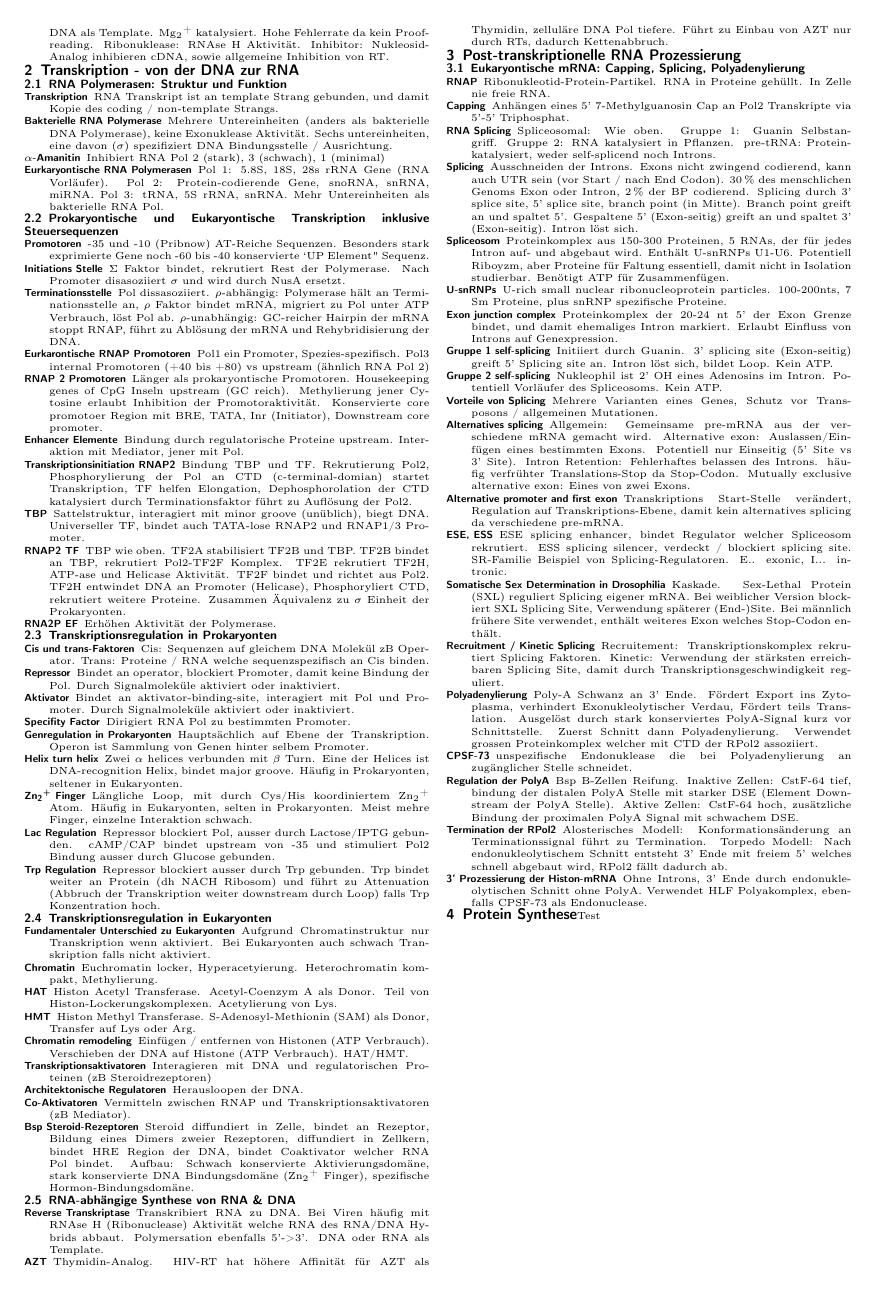
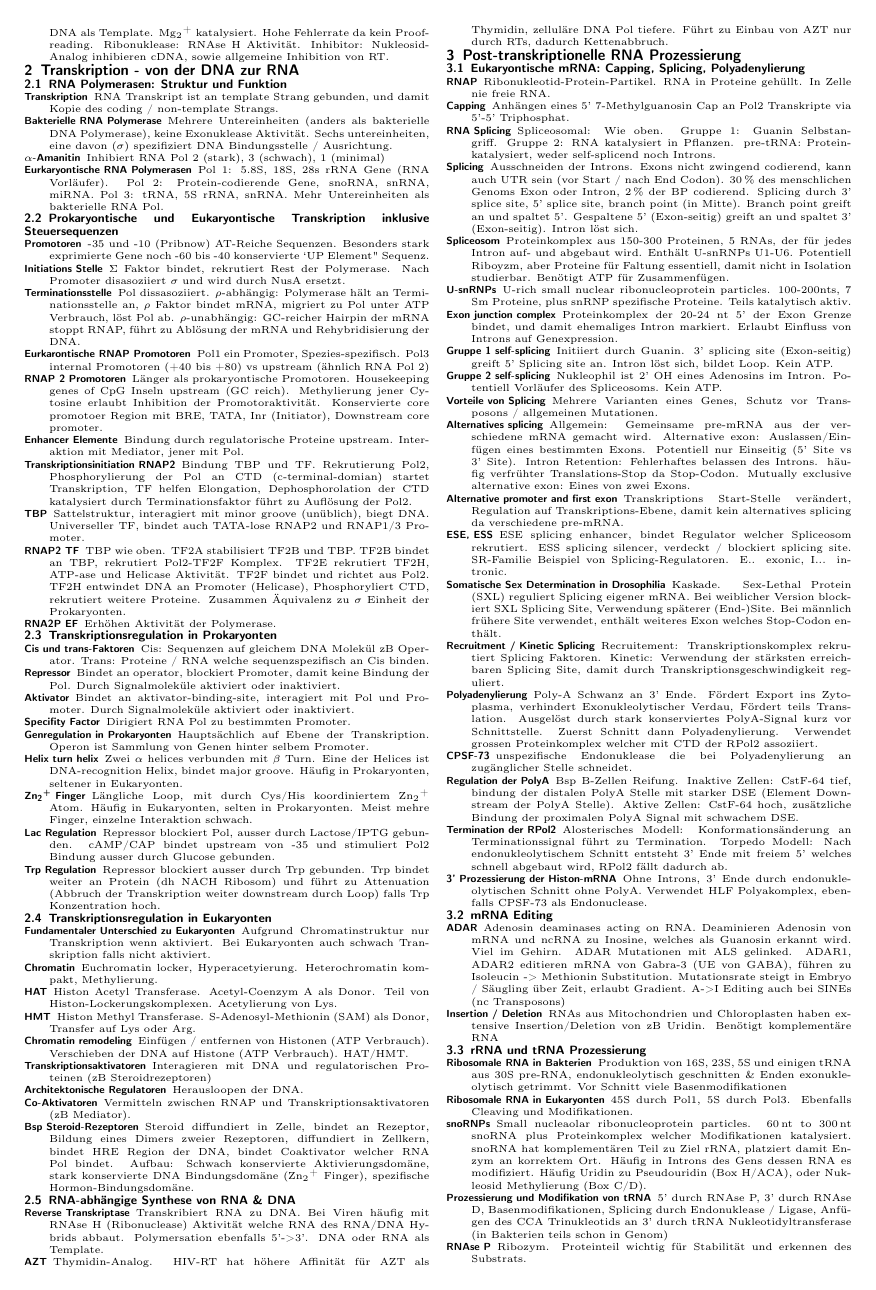
Before and after one commit to Lavode/2003-biochemie-3, a LaTeX document (spick/spick.tex): page 2 of 2 before the commit and page 2 of 3 after it. Compiled offline with pdfLaTeX.

Commit message:
Further work on spick.

```diff
--- a/spick/spick.tex
+++ b/spick/spick.tex
@@ -518,6 +518,7 @@
 		nicht in Isolation studierbar. Benötigt ATP für Zusammenfügen.
 	\item[U-snRNPs] U-rich small nuclear ribonucleoprotein particles.
 		100-200nts, 7 Sm Proteine, plus snRNP spezifische Proteine.
+		Teils katalytisch aktiv.
 	\item[Exon junction complex] Proteinkomplex der 20-24 nt 5' der Exon
 		Grenze bindet, und damit ehemaliges Intron markiert. Erlaubt
 		Einfluss von Introns auf Genexpression.
@@ -574,3 +575,43 @@
 		Polyakomplex, ebenfalls CPSF-73 als Endonuclease.
 \end{description}
 
+\subsection{mRNA Editing}
+
+\begin{description}
+	\item[ADAR] Adenosin deaminases acting on RNA. Deaminieren Adenosin von
+		mRNA und ncRNA zu Inosine, welches als Guanosin erkannt wird.
+		Viel im Gehirn. ADAR Mutationen mit ALS gelinked. ADAR1, ADAR2
+		editieren mRNA von Gabra-3 (UE von GABA), führen zu Isoleucin
+		-> Methionin Substitution. Mutationsrate steigt in Embryo /
+		Säugling über Zeit, erlaubt Gradient. A->I Editing auch bei
+		SINEs (nc Transposons)
+	\item[Insertion / Deletion] RNAs aus Mitochondrien und Chloroplasten
+		haben extensive Insertion/Deletion von zB Uridin. Benötigt
+		komplementäre RNA
+\end{description}
+
+\subsection{rRNA und tRNA Prozessierung}
+
+\begin{description}
+	\item[Ribosomale RNA in Bakterien] Produktion von 16S, 23S, 5S und
+		einigen tRNA aus 30S pre-RNA, endonukleolytisch geschnitten \&
+		Enden exonukleolytisch getrimmt. Vor Schnitt viele
+		Basenmodifikationen
+	\item[Ribosomale RNA in Eukaryonten] 45S durch Pol1, 5S durch Pol3.
+		Ebenfalls Cleaving und Modifikationen.
+	\item[snoRNPs] Small nucleaolar ribonucleoprotein particles.
+		\SIrange{60}{300}{nt} snoRNA plus Proteinkomplex welcher
+		Modifikationen katalysiert. snoRNA hat komplementären Teil zu
+		Ziel rRNA, platziert damit Enzym an korrektem Ort. Häufig in
+		Introns des Gens dessen RNA es modifiziert. Häufig Uridin zu
+		Pseudouridin (Box H/ACA), oder Nukleosid Methylierung (Box C/D).
+	\item[Prozessierung und Modifikation von tRNA] 5' durch RNAse P, 3'
+		durch RNAse D, Basenmodifikationen, Splicing durch Endonuklease
+		/ Ligase, Anfügen des CCA Trinukleotids an 3' durch tRNA
+		Nukleotidyltransferase (in Bakterien teils schon in Genom)
+	\item[RNAse P] Ribozym. Proteinteil wichtig für Stabilität und erkennen
+		des Substrats.
+	\item[tRNA Nukleotidyltransferase] Kein RNA/DNA Template,
+		Proteinstruktur definiert angefügte Nt durch H-Brücken mit
+		Arginin / Phosphat-Sauerstoff Rückgrat.
+\end{description}
```
Also changed, not shown: spick/spick.tex (61 more changed lines).
